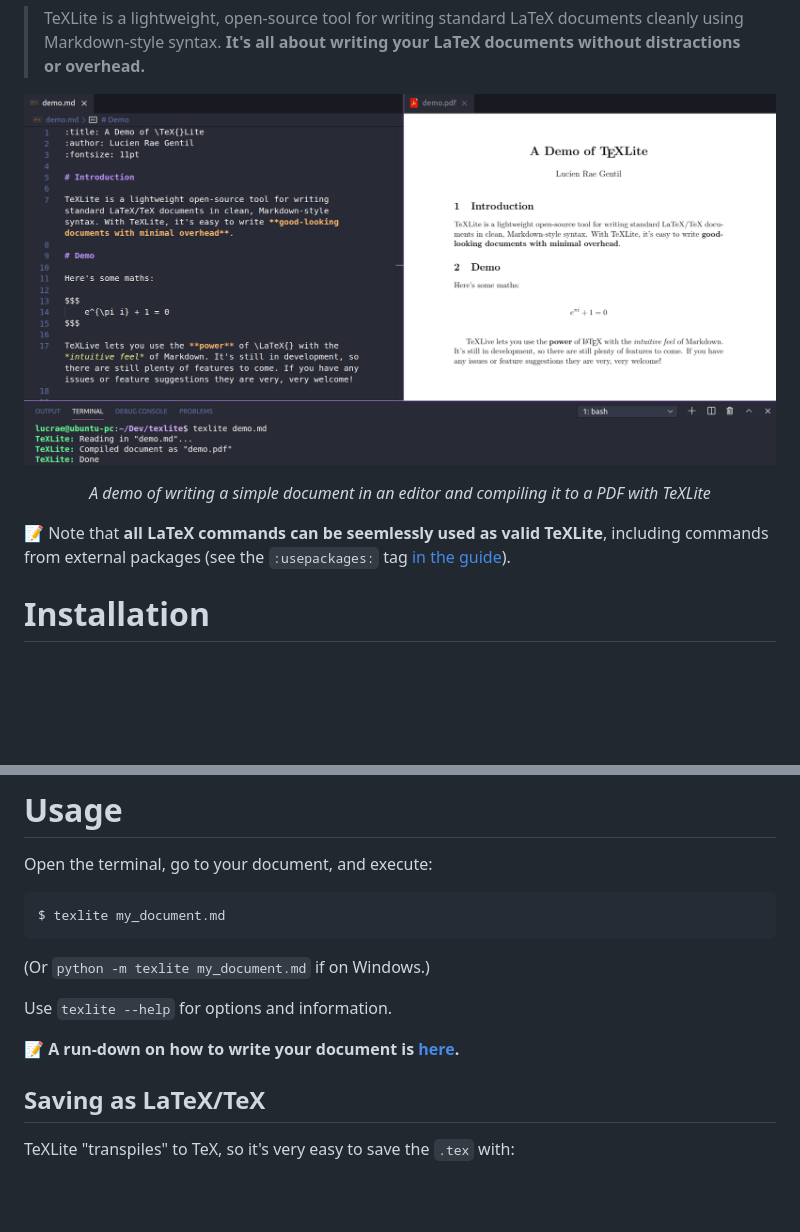
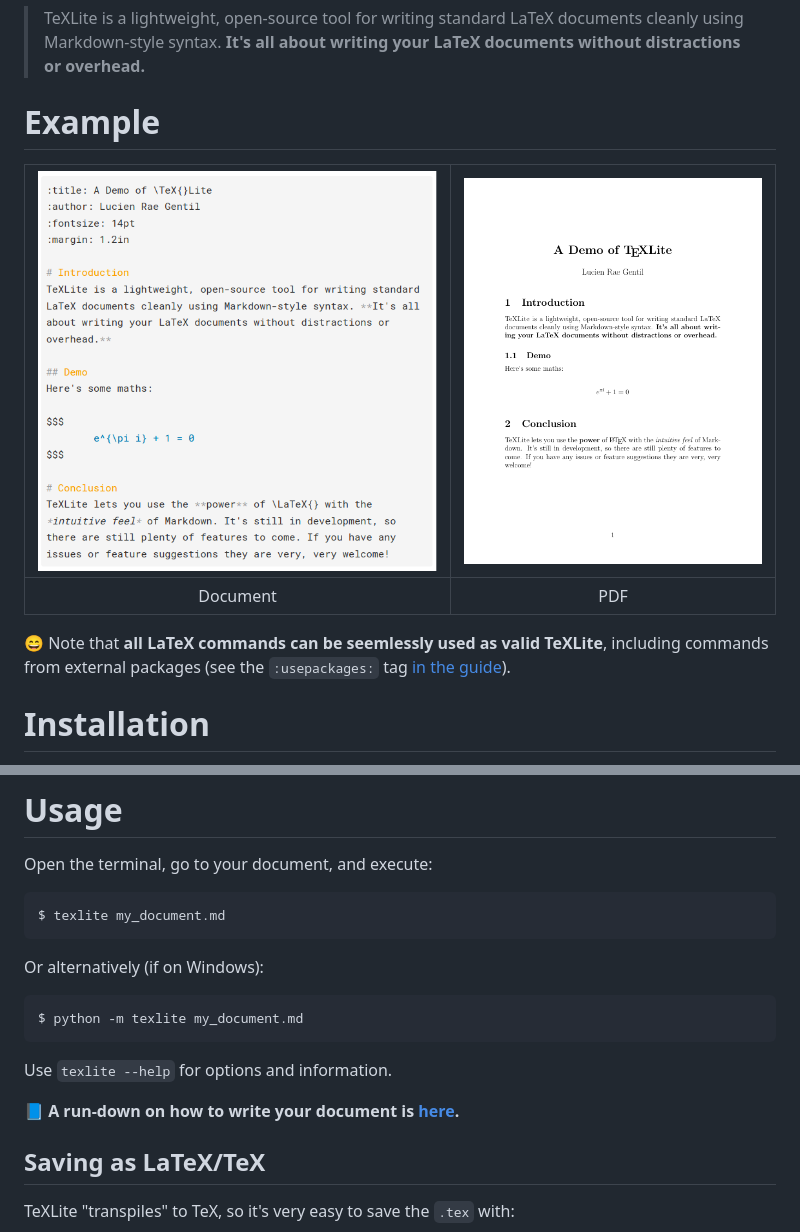
Before and after one commit to lucrae/texlite, a Markdown page: README.md, 2 parts joined by grey strips. Rendered like a GitHub page; pictures changed too: docs/images/demo_md.png; blank space fills up the shorter version.

Commit message:
Include new demo exmaple

````diff
--- a/README.md
+++ b/README.md
@@ -7,12 +7,13 @@
 
 > TeXLite is a lightweight, open-source tool for writing standard LaTeX documents cleanly using Markdown-style syntax. **It's all about writing your LaTeX documents without distractions or overhead.**
 
-<p align="center">
-  <img  width="100%"  src="docs/images/demo.png" />
-  <p align="center"><i>A demo of writing a simple document in an editor and compiling it to a PDF with TeXLite</i></p>
-</p>
+# Example
 
-:pencil: Note that **all LaTeX commands can be seemlessly used as valid TeXLite**, including commands from external packages (see the `:usepackages:` tag [in the guide](https://github.com/lucrae/texlite/blob/master/docs/guide.md#document-setup)).
+| <img width="105%" src="docs/images/demo_md.png" />  | <img width="100%" src="docs/images/demo_pdf.png" />  |
+|:--:|:--:|
+| Document | PDF |
+
+:smile: Note that **all LaTeX commands can be seemlessly used as valid TeXLite**, including commands from external packages (see the `:usepackages:` tag [in the guide](https://github.com/lucrae/texlite/blob/master/docs/guide.md#document-setup)).
 
 # Installation
 
@@ -39,11 +40,16 @@ Open the terminal, go to your document, and execute:
 ```
 $ texlite my_document.md
 ```
-(Or `python -m texlite my_document.md` if on Windows.)
+
+Or alternatively (if on Windows):
+
+```
+$ python -m texlite my_document.md
+```
 
 Use `texlite --help` for options and information.
 
-:pencil: **A run-down on how to write your document is [here](https://github.com/lucrae/texlite/blob/master/docs/guide.md).**
+:blue_book: **A run-down on how to write your document is [here](https://github.com/lucrae/texlite/blob/master/docs/guide.md).**
 
 ## Saving as LaTeX/TeX
 
````
Also changed, not shown: other parts of README.md (+2 -2 lines), 2 other files.
